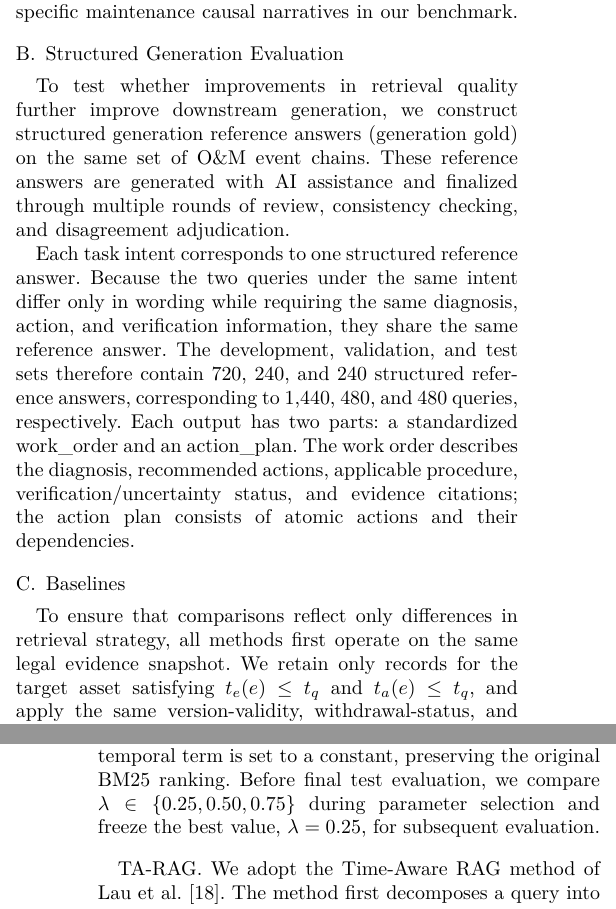
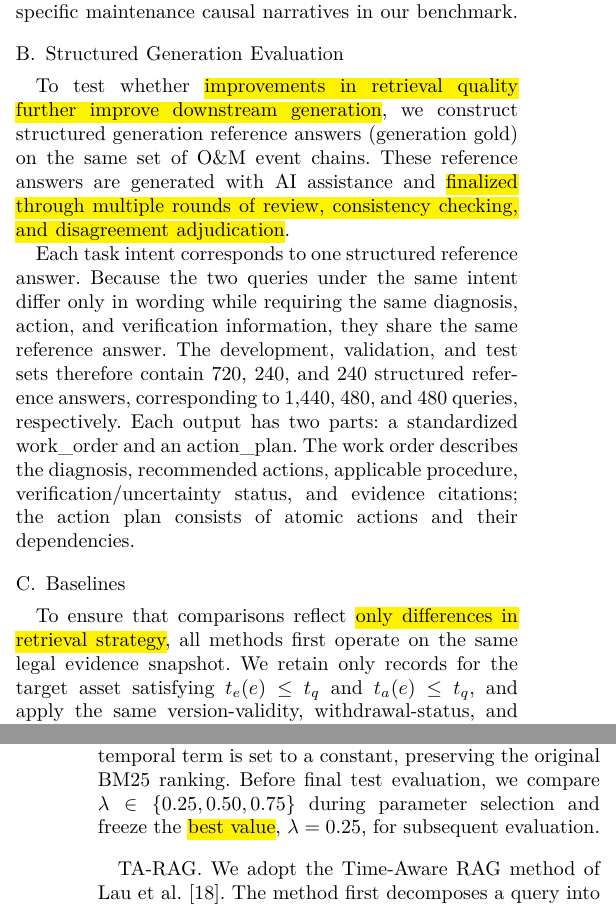
Before and after one commit to joceah/TEF-RAG, a LaTeX paper (paper/TEF_RAG_ICRA_style_en_v1.tex, which reads paper/sections_en/04_benchmark.tex): two parts of the columns of pages 6 and 7 of 12, joined at a grey line, cut so that both start at the same text. Compiled offline with XeLaTeX.

Commit message:
paper: annotate AI-like wording in English experimental design

```diff
--- a/paper/sections_en/04_benchmark.tex
+++ b/paper/sections_en/04_benchmark.tex
@@ -64,14 +64,17 @@ Public sources are used only to constrain cell type, typical operating ranges, a
 
 \subsection{Structured Generation Evaluation}
 
-To test whether improvements in retrieval quality further improve downstream generation, we construct structured generation reference answers (generation gold) on the same set of O\&M event chains. These reference answers are generated with AI assistance and finalized through multiple rounds of review, consistency checking, and disagreement adjudication.
+% AI-REVIEW [assumed premise/circular wording]: This phrasing assumes retrieval has already improved and then asks whether the improvement improves generation; a neutral experimental objective would avoid that premise.
+To test whether \AIHL{improvements in retrieval quality further improve downstream generation}, we construct structured generation reference answers (generation gold) on the same set of O\&M event chains. % AI-REVIEW [unstated agent / possible misleading implication]: "review" and "disagreement adjudication" do not specify who reviewed or what disagreement was adjudicated; this can imply independent human validation if left undefined.
+These reference answers are generated with AI assistance and \AIHL{finalized through multiple rounds of review, consistency checking, and disagreement adjudication}.
 
 Each task intent corresponds to one structured reference answer. Because the two queries under the same intent differ only in wording while requiring the same diagnosis, action, and verification information, they share the same reference answer. The development, validation, and test sets therefore contain 720, 240, and 240 structured reference answers, corresponding to 1,440, 480, and 480 queries, respectively. Each output has two parts: a standardized \texttt{work\_order} and an \texttt{action\_plan}. The work order describes the diagnosis, recommended actions, applicable procedure, verification/uncertainty status, and evidence citations; the action plan consists of atomic actions and their dependencies.
 
 \subsection{Baselines}
 \label{sec:baselines}
 
-To ensure that comparisons reflect only differences in retrieval strategy, all methods first operate on the same legal evidence snapshot. We retain only records for the target asset satisfying
+% AI-REVIEW [absolute claim]: "only differences" is stronger than the experimental control directly guarantees, especially when baseline-specific processing differs.
+To ensure that comparisons reflect \AIHL{only differences in retrieval strategy}, all methods first operate on the same legal evidence snapshot. We retain only records for the target asset satisfying
 $t_e(e)\le t_q$ and $t_a(e)\le t_q$, and apply the same version-validity, withdrawal-status, and model-applicability constraints to procedure evidence. We compare five methods under this shared setup, with a final retrieval budget of at most five evidence records for every method.
 
 \textbf{BM25.}
@@ -89,7 +92,8 @@ s_{\mathrm{TBM25}}(e,q)
 +
 (1-\lambda)\,s_{\mathrm{time}}(e,q),
 \end{equation}
-where $\widetilde{s}_{\mathrm{BM25}}$ is the normalized BM25 score and $s_{\mathrm{time}}$ measures the match between the evidence event time and the target time implied by expressions such as years, time intervals, before/after, and current/latest in the query. For queries without explicit temporal intent, the temporal term is set to a constant, preserving the original BM25 ranking. Before final test evaluation, we compare $\lambda\in\{0.25,0.50,0.75\}$ during parameter selection and freeze the best value, $\lambda=0.25$, for subsequent evaluation.
+where $\widetilde{s}_{\mathrm{BM25}}$ is the normalized BM25 score and $s_{\mathrm{time}}$ measures the match between the evidence event time and the target time implied by expressions such as years, time intervals, before/after, and current/latest in the query. For queries without explicit temporal intent, the temporal term is set to a constant, preserving the original BM25 ranking. % AI-REVIEW [underspecified evaluative term]: "best" does not state which validation metric or selection rule determined the choice.
+Before final test evaluation, we compare $\lambda\in\{0.25,0.50,0.75\}$ during parameter selection and freeze the \AIHL{best value}, $\lambda=0.25$, for subsequent evaluation.
 
 \textbf{TA-RAG.}
 We adopt the Time-Aware RAG method of Lau et al.~\cite{lau2025tarag}. The method first decomposes a query into its topic and target time range, then restricts candidate documents using temporal-interval filtering and performs semantic retrieval and BGE reranking within the temporal candidate set. To adapt TA-RAG to our discrete O\&M events, the \texttt{event\_time} of each evidence record is mapped to a one-second half-open interval, and relative temporal expressions in a query are interpreted with $t_q$ as the reference time. In addition, the TA-RAG index is built only over the legal evidence snapshot for the current query, preventing future records from affecting retrieval. The LLM call used for temporal decomposition is made through the official DeepSeek API with \texttt{deepseek-flash}; sampling and decoding parameters are not manually overridden and therefore follow the API defaults. Apart from this backend substitution, the temporal decomposition, interval filtering, Nomic embedding, FAISS retrieval, and BGE reranking pipeline follows the public implementation.
```
Also changed, not shown: paper/sections_en/04_benchmark.tex (9 more changed lines).
